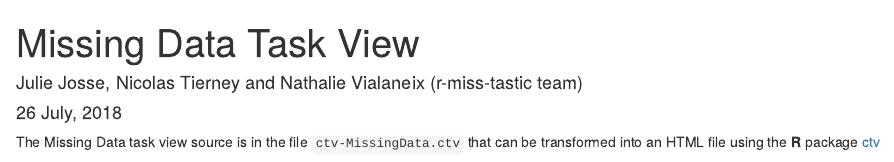
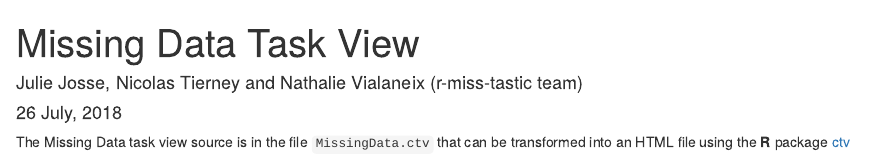
Before and after one commit to R-miss-tastic/missing-data-taskview, an R Markdown document (Readme.Rmd): the page in a window 1100 px wide, from its top. Rendered offline with R 4.5, knitr and Pandoc, with nearby package versions; some code elsewhere in the file could not run offline.

Commit message:
updated CTV name

````diff
--- a/Readme.Rmd
+++ b/Readme.Rmd
@@ -9,7 +9,7 @@ output: html_document
 knitr::opts_chunk$set(echo = TRUE)
 ```
 
-The Missing Data task view source is in the file ```ctv-MissingData.ctv``` that
+The Missing Data task view source is in the file ```MissingData.ctv``` that
 can be transformed into an HTML file using the **R** package [ctv](https://cran.r-project.org/web/packages/micEcon/index.html)
 ```{r ctv2html, eval=TRUE}
 library(ctv)
````
Also changed, not shown: Readme.html, Readme.Rmd (2 more changed lines), 2 other files.
